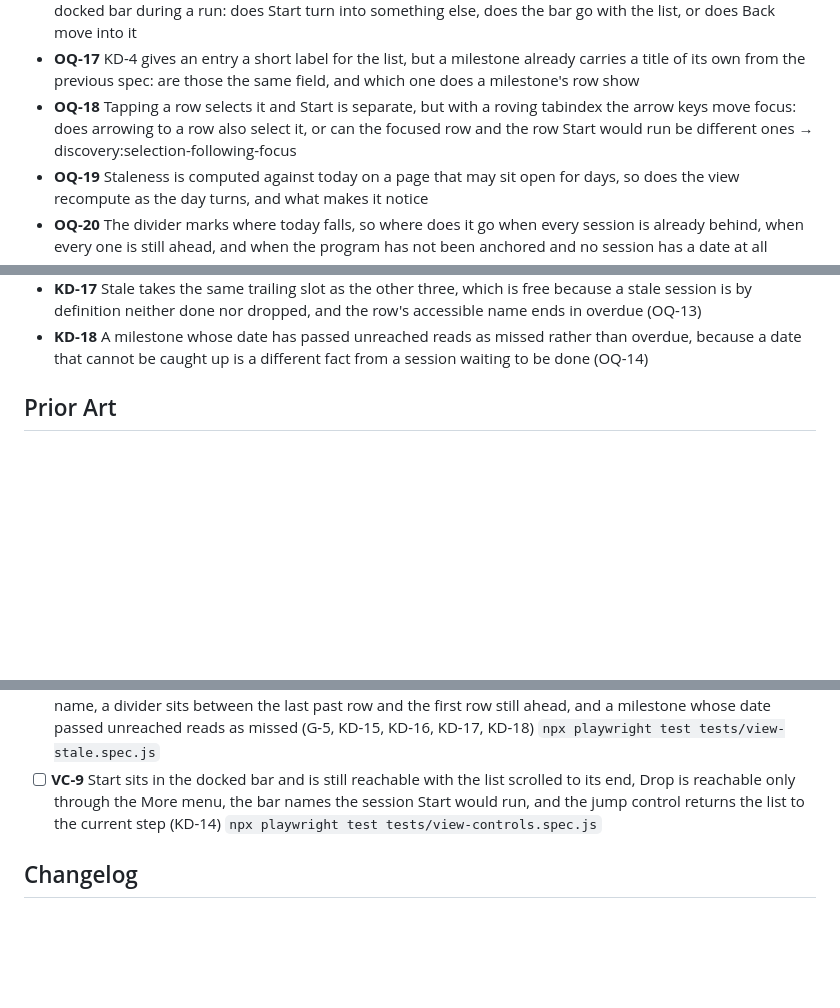
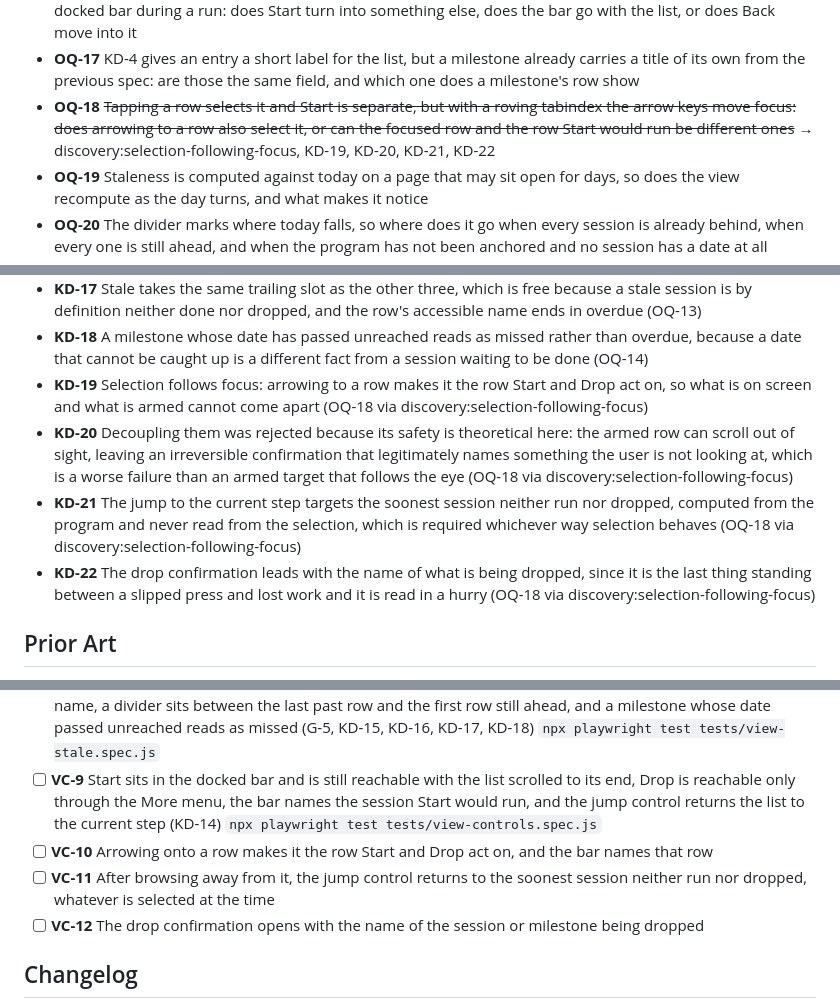
Before and after one commit to VincentBiragnet/cadence, a Markdown page: sdd/specs/program-view-a-scrolling-list-instead-of-a-dropdown.spec.md, 3 parts joined by grey strips. Drawn GitHub-style; blank space fills up the shorter version.

```diff
--- a/sdd/specs/program-view-a-scrolling-list-instead-of-a-dropdown.spec.md
+++ b/sdd/specs/program-view-a-scrolling-list-instead-of-a-dropdown.spec.md
@@ -34,7 +34,7 @@ _Edit via `scripts/spec.py`, never by hand._
 - **OQ-15** IMPL-9 says four existing tests drive the select, but fourteen files hold thirty-four references to cdp-select: what actually happens to them, and does the listbox keep a stable hook that a test can drive the way value and click did
 - **OQ-16** The list is hidden while a session runs and the running clock takes its place, so what becomes of the docked bar during a run: does Start turn into something else, does the bar go with the list, or does Back move into it
 - **OQ-17** KD-4 gives an entry a short label for the list, but a milestone already carries a title of its own from the previous spec: are those the same field, and which one does a milestone's row show
-- **OQ-18** Tapping a row selects it and Start is separate, but with a roving tabindex the arrow keys move focus: does arrowing to a row also select it, or can the focused row and the row Start would run be different ones → discovery:selection-following-focus
+- **OQ-18** ~~Tapping a row selects it and Start is separate, but with a roving tabindex the arrow keys move focus: does arrowing to a row also select it, or can the focused row and the row Start would run be different ones~~ → discovery:selection-following-focus, KD-19, KD-20, KD-21, KD-22
 - **OQ-19** Staleness is computed against today on a page that may sit open for days, so does the view recompute as the day turns, and what makes it notice
 - **OQ-20** The divider marks where today falls, so where does it go when every session is already behind, when every one is still ahead, and when the program has not been anchored and no session has a date at all
 - **OQ-21** The projected finish is the last session's expected date, but the last entry may be a milestone, or dropped, or already done: which entry actually supplies it
@@ -58,6 +58,10 @@ _Edit via `scripts/spec.py`, never by hand._
 - **KD-16** Both: a divider marks where today falls, which anchors the scroll, and each stale row carries its own mark, which survives the divider being off screen (OQ-12)
 - **KD-17** Stale takes the same trailing slot as the other three, which is free because a stale session is by definition neither done nor dropped, and the row's accessible name ends in overdue (OQ-13)
 - **KD-18** A milestone whose date has passed unreached reads as missed rather than overdue, because a date that cannot be caught up is a different fact from a session waiting to be done (OQ-14)
+- **KD-19** Selection follows focus: arrowing to a row makes it the row Start and Drop act on, so what is on screen and what is armed cannot come apart (OQ-18 via discovery:selection-following-focus)
+- **KD-20** Decoupling them was rejected because its safety is theoretical here: the armed row can scroll out of sight, leaving an irreversible confirmation that legitimately names something the user is not looking at, which is a worse failure than an armed target that follows the eye (OQ-18 via discovery:selection-following-focus)
+- **KD-21** The jump to the current step targets the soonest session neither run nor dropped, computed from the program and never read from the selection, which is required whichever way selection behaves (OQ-18 via discovery:selection-following-focus)
+- **KD-22** The drop confirmation leads with the name of what is being dropped, since it is the last thing standing between a slipped press and lost work and it is read in a hurry (OQ-18 via discovery:selection-following-focus)
 
 ## Prior Art
 - **PA-1** Measured on the current build at 390 by 844: the shipped eight-week example fits, but a sixty-session program with a milestone gives a 107-character label, an 843px select and an 851px page that scrolls sideways
@@ -87,6 +91,9 @@ _Edit via `scripts/spec.py`, never by hand._
 - [ ] **VC-7** The view states how many sessions are done out of the total and the date the program is projected to finish, and says the overrun in its place once a milestone is overrun (G-4, KD-7) `npx playwright test tests/view-summary.spec.js`
 - [ ] **VC-8** A session dated before today and neither run nor dropped is marked stale with overdue in its accessible name, a divider sits between the last past row and the first row still ahead, and a milestone whose date passed unreached reads as missed (G-5, KD-15, KD-16, KD-17, KD-18) `npx playwright test tests/view-stale.spec.js`
 - [ ] **VC-9** Start sits in the docked bar and is still reachable with the list scrolled to its end, Drop is reachable only through the More menu, the bar names the session Start would run, and the jump control returns the list to the current step (KD-14) `npx playwright test tests/view-controls.spec.js`
+- [ ] **VC-10** Arrowing onto a row makes it the row Start and Drop act on, and the bar names that row
+- [ ] **VC-11** After browsing away from it, the jump control returns to the soonest session neither run nor dropped, whatever is selected at the time
+- [ ] **VC-12** The drop confirmation opens with the name of the session or milestone being dropped
 
 ## Changelog
 - 2026-08-31: Spec initialized.
```
Also changed, not shown: other parts of sdd/specs/program-view-a-scrolling-list-instead-of-a-dropdown.spec.md (+1 -0 lines), sdd/archive/catalog.md (+3 -0 lines), sdd/specs/selection-following-focus.discovery.md (deleted, +0 -42 lines).
